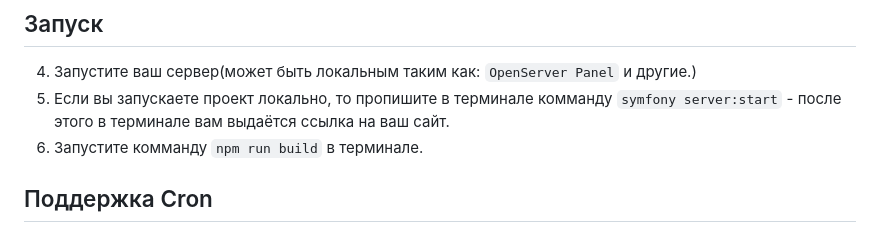
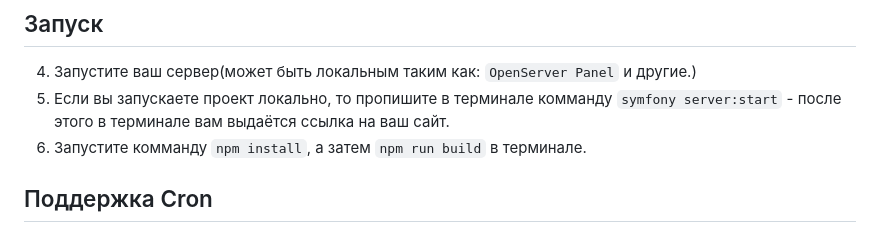
Before and after one commit to ToRpeDaBanana/pasteTest, a Markdown page: README.md, the part around the change. GitHub-like rendering.

```diff
--- a/README.md
+++ b/README.md
@@ -17,7 +17,7 @@
 ## Запуск
 4. Запустите ваш сервер(может быть локальным таким как: `OpenServer Panel` и другие.)
 5. Если вы запускаете проект локально, то пропишите в терминале комманду `symfony server:start` - после этого в терминале вам выдаётся ссылка на ваш сайт.
-6. Запустите комманду `npm run build` в терминале.
+6. Запустите комманду `npm install`, а затем `npm run build` в терминале.
 ## Поддержка Cron
 
 Для автоматического удаления старых записей вы можете использовать Cron, вместо вызова сервиса очистки в контроллере при загрузке страницы.
```
